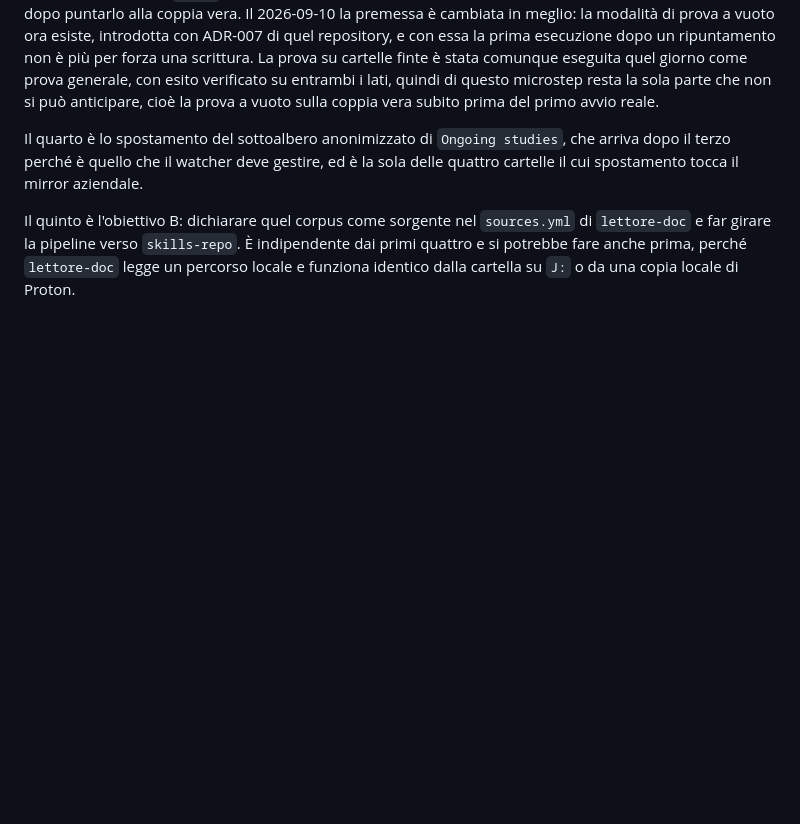
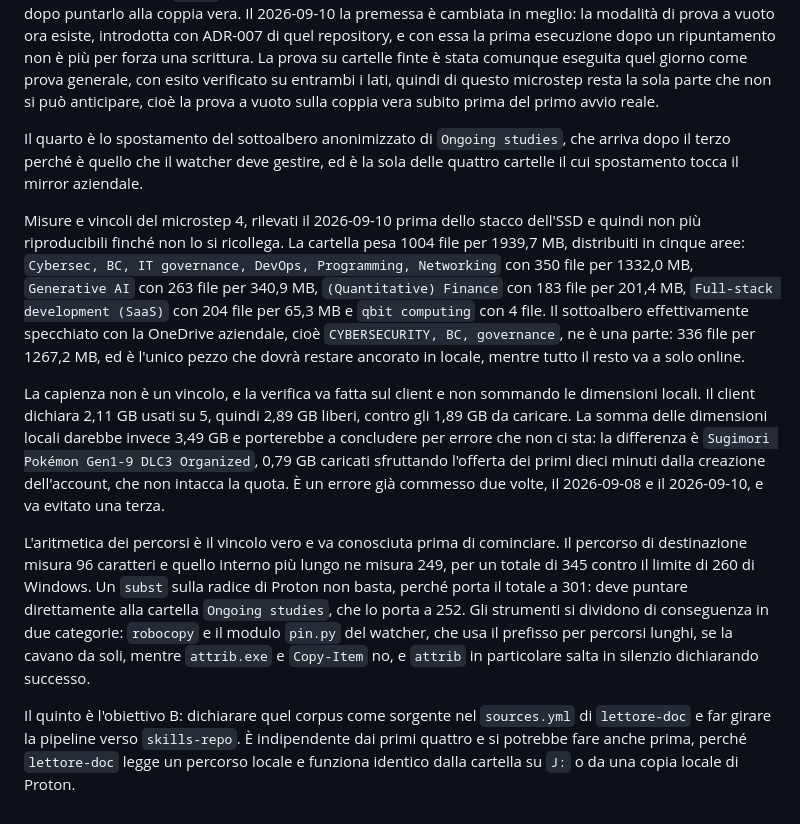
Before and after one commit to alesop95/my-cv, a Markdown page: .claude/context/roadmap.md, the part around the change. Drawn GitHub-style; blank space fills up the shorter version.

```diff
--- a/.claude/context/roadmap.md
+++ b/.claude/context/roadmap.md
@@ -202,4 +202,10 @@ Il terzo è il primo avvio del watcher ripuntato, e va progettato con cura perch
 
 Il quarto è lo spostamento del sottoalbero anonimizzato di `Ongoing studies`, che arriva dopo il terzo perché è quello che il watcher deve gestire, ed è la sola delle quattro cartelle il cui spostamento tocca il mirror aziendale.
 
+Misure e vincoli del microstep 4, rilevati il 2026-09-10 prima dello stacco dell'SSD e quindi non più riproducibili finché non lo si ricollega. La cartella pesa 1004 file per 1939,7 MB, distribuiti in cinque aree: `Cybersec, BC, IT governance, DevOps, Programming, Networking` con 350 file per 1332,0 MB, `Generative AI` con 263 file per 340,9 MB, `(Quantitative) Finance` con 183 file per 201,4 MB, `Full-stack development (SaaS)` con 204 file per 65,3 MB e `qbit computing` con 4 file. Il sottoalbero effettivamente specchiato con la OneDrive aziendale, cioè `CYBERSECURITY, BC, governance`, ne è una parte: 336 file per 1267,2 MB, ed è l'unico pezzo che dovrà restare ancorato in locale, mentre tutto il resto va a solo online.
+
+La capienza non è un vincolo, e la verifica va fatta sul client e non sommando le dimensioni locali. Il client dichiara 2,11 GB usati su 5, quindi 2,89 GB liberi, contro gli 1,89 GB da caricare. La somma delle dimensioni locali darebbe invece 3,49 GB e porterebbe a concludere per errore che non ci sta: la differenza è `Sugimori Pokémon Gen1-9 DLC3 Organized`, 0,79 GB caricati sfruttando l'offerta dei primi dieci minuti dalla creazione dell'account, che non intacca la quota. È un errore già commesso due volte, il 2026-09-08 e il 2026-09-10, e va evitato una terza.
+
+L'aritmetica dei percorsi è il vincolo vero e va conosciuta prima di cominciare. Il percorso di destinazione misura 96 caratteri e quello interno più lungo ne misura 249, per un totale di 345 contro il limite di 260 di Windows. Un `subst` sulla radice di Proton non basta, perché porta il totale a 301: deve puntare direttamente alla cartella `Ongoing studies`, che lo porta a 252. Gli strumenti si dividono di conseguenza in due categorie: `robocopy` e il modulo `pin.py` del watcher, che usa il prefisso per percorsi lunghi, se la cavano da soli, mentre `attrib.exe` e `Copy-Item` no, e `attrib` in particolare salta in silenzio dichiarando successo.
+
 Il quinto è l'obiettivo B: dichiarare quel corpus come sorgente nel `sources.yml` di `lettore-doc` e far girare la pipeline verso `skills-repo`. È indipendente dai primi quattro e si potrebbe fare anche prima, perché `lettore-doc` legge un percorso locale e funziona identico dalla cartella su `J:` o da una copia locale di Proton.
```
Also changed, not shown: .claude/memory/index.md (+1 -1 lines), .claude/memory/progress.md (+14 -0 lines).
